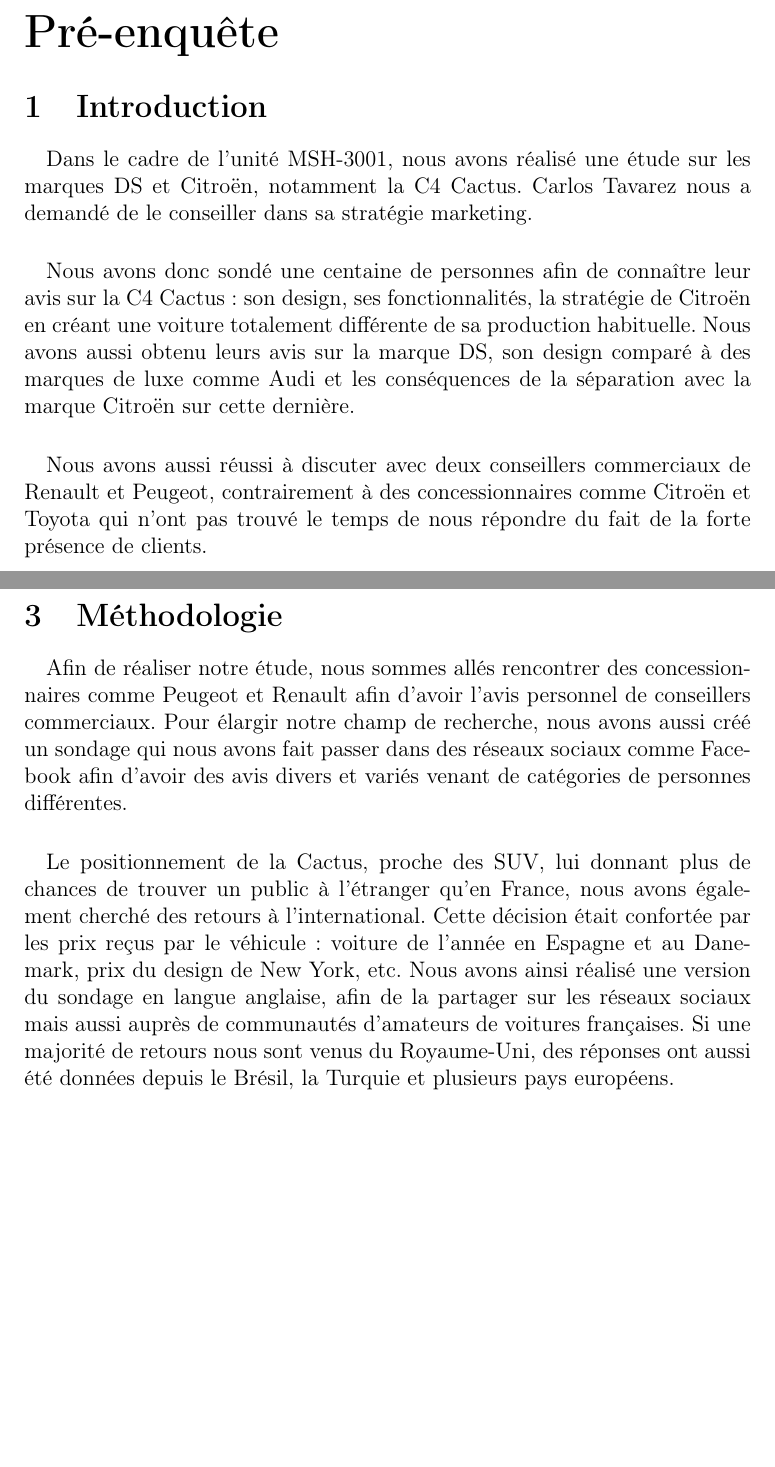
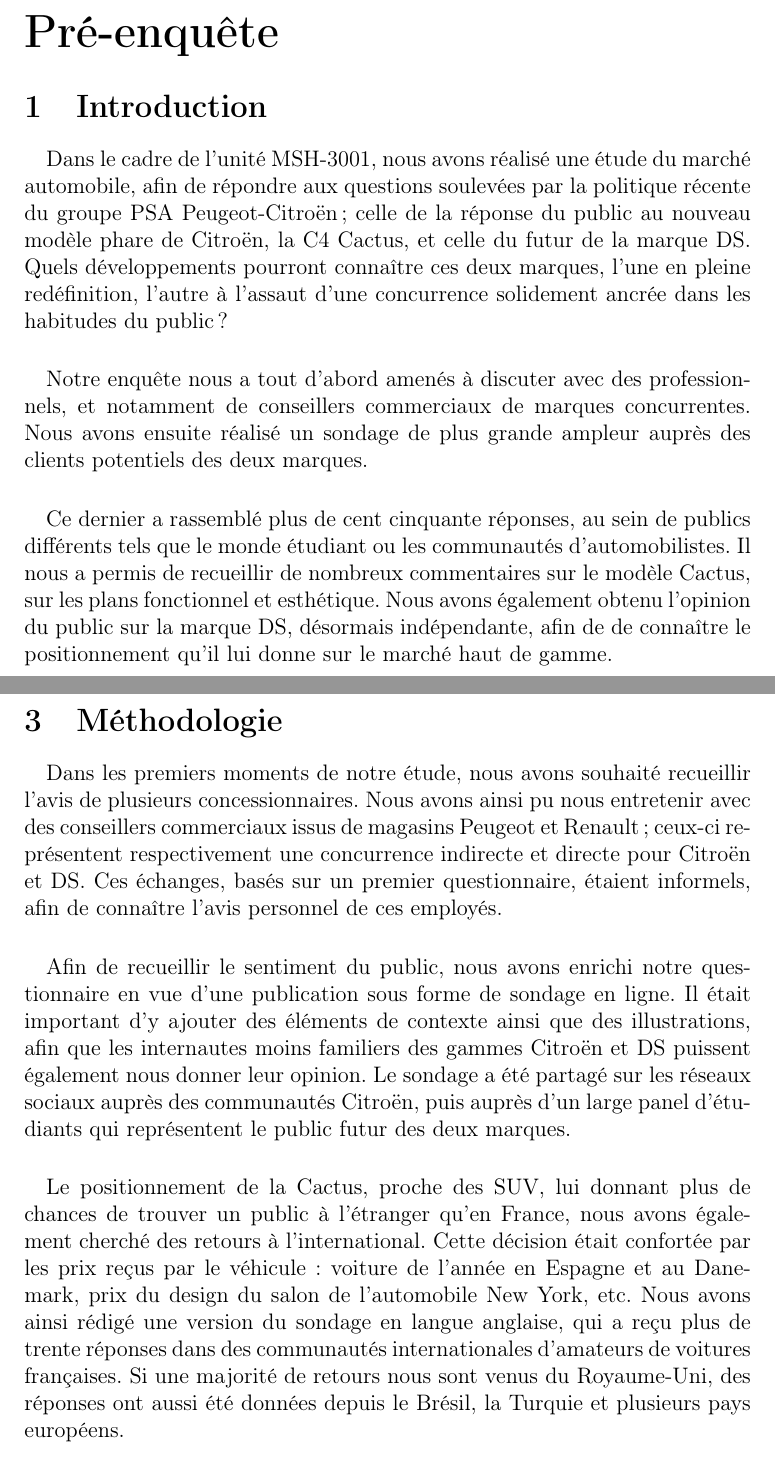
Before and after one commit to minijackson/MSH-3001, a LaTeX document (main.tex): two parts of pages 4 and 6 of 35 before the commit and two parts of pages 4 and 6 of 36 after it, joined at a grey line, cut so that both start at the same text, the shorter picture padded with empty space. Compiled offline with pdfLaTeX.

Commit message:
Intro/méthode/etc.

```diff
--- a/main.tex
+++ b/main.tex
@@ -60,8 +60,8 @@
 \usepackage{float}
 \usepackage{csquotes}
 
-\title{Étude de marché pour les nouvelles gammes PSA Peugeot-Citroën}
-\author{Marc \textsc{Autrand}, Timothée \textsc{Pallot}, Edouard
+\title{\textbf{Étude de marché pour les nouvelles gammes PSA Peugeot-Citroën}}
+\author{Marc \textsc{Autrand}, Timothée \textsc{Pallot},\\*Edouard
 	\textsc{Nguon}, Rémi \textsc{Nicole}}
 \date{11 décembre 2015}
 
@@ -81,21 +81,23 @@
 
 \section{Introduction}
 
-\paragraph{} Dans le cadre de l'unité MSH-3001, nous avons réalisé une étude
-sur les marques DS et Citroën, notamment la C4 Cactus. Carlos Tavarez nous a
-demandé de le conseiller dans sa stratégie marketing.
+\paragraph{} Dans le cadre de l'unité MSH-3001, nous avons réalisé une étude du
+marché automobile, afin de répondre aux questions soulevées par la politique récente
+du groupe PSA Peugeot-Citroën ; celle de la réponse du public au nouveau modèle
+phare de Citroën, la C4 Cactus, et celle du futur de la marque DS. Quels développements
+pourront connaître ces deux marques, l'une en pleine redéfinition, l'autre à l'assaut
+d'une concurrence solidement ancrée dans les habitudes du public ?
 
-\paragraph{} Nous avons donc sondé une centaine de personnes afin de connaître
-leur avis sur la C4 Cactus: son design, ses fonctionnalités, la stratégie de
-Citroën en créant une voiture totalement différente de sa production
-habituelle. Nous avons aussi obtenu leurs avis sur la marque DS, son design
-comparé à des marques de luxe comme Audi et les conséquences de la séparation
-avec la marque Citroën sur cette dernière.
+\paragraph{} Notre enquête nous a tout d'abord amenés à discuter avec des professionnels,
+et notamment de conseillers commerciaux de marques concurrentes. Nous avons ensuite
+réalisé un sondage de plus grande ampleur auprès des clients potentiels des deux marques.
 
-\paragraph{} Nous avons aussi réussi à discuter avec deux conseillers
-commerciaux de Renault et Peugeot, contrairement à des concessionnaires comme
-Citroën et Toyota qui n'ont pas trouvé le temps de nous
-répondre du fait de la forte présence de clients.
+\paragraph{} Ce dernier a rassemblé plus de cent cinquante réponses, au sein de publics
+différents tels que le monde étudiant ou les communautés d'automobilistes. Il nous a
+permis de recueillir de nombreux commentaires sur le modèle Cactus, sur les plans fonctionnel
+et esthétique. Nous avons également obtenu l'opinion du public sur la marque DS, désormais
+indépendante, afin de de connaître le positionnement qu'il lui donne sur le
+marché haut de gamme.
 
 \break
 \section{Historique}
@@ -139,20 +141,27 @@
 \break
 \section{Méthodologie}
 
-\paragraph{} Afin de réaliser notre étude, nous sommes allés rencontrer des
-concessionnaires comme Peugeot et Renault afin d'avoir l'avis personnel de
-conseillers commerciaux. Pour élargir notre champ de recherche, nous avons
-aussi créé un sondage qui nous avons fait passer dans des réseaux sociaux comme
-Facebook afin d'avoir des avis divers et variés venant de catégories de
-personnes différentes.
+\paragraph{} Dans les premiers moments de notre étude, nous avons souhaité recueillir
+l'avis de plusieurs concessionnaires. Nous avons ainsi pu nous entretenir avec des
+conseillers commerciaux issus de magasins Peugeot et Renault ; ceux-ci représentent
+respectivement une concurrence indirecte et directe pour Citroën et DS. Ces échanges,
+basés sur un premier questionnaire, étaient informels, afin de connaître l'avis personnel
+de ces employés.
+
+\paragraph{} Afin de recueillir le sentiment du public, nous avons enrichi notre
+questionnaire en vue d'une publication sous forme de sondage en ligne. Il était
+important d'y ajouter des éléments de contexte ainsi que des illustrations, afin que
+les internautes moins familiers des gammes Citroën et DS puissent également nous donner
+leur opinion. Le sondage a été partagé sur les réseaux sociaux auprès des communautés Citroën,
+puis auprès d'un large panel d'étudiants qui représentent le public futur des deux marques.
 
 \paragraph{} Le positionnement de la Cactus, proche des SUV, lui donnant plus
 de chances de trouver un public à l'étranger qu'en France, nous avons également
 cherché des retours à l'international. Cette décision était confortée par les
 prix reçus par le véhicule : voiture de l'année en Espagne et au Danemark, prix
-du design de New York, etc. Nous avons ainsi réalisé une version du
-sondage en langue anglaise, afin de la partager sur les réseaux sociaux mais
-aussi auprès de communautés d'amateurs de voitures françaises. Si une majorité
+du design du salon de l'automobile New York, etc. Nous avons ainsi rédigé une version du
+sondage en langue anglaise, qui a reçu plus de trente réponses dans des communautés
+internationales d'amateurs de voitures françaises. Si une majorité
 de retours nous sont venus du Royaume-Uni, des réponses ont aussi été données
 depuis le Brésil, la Turquie et plusieurs pays européens.\\
 
```
Also changed, not shown: main.tex (16 more changed lines).
